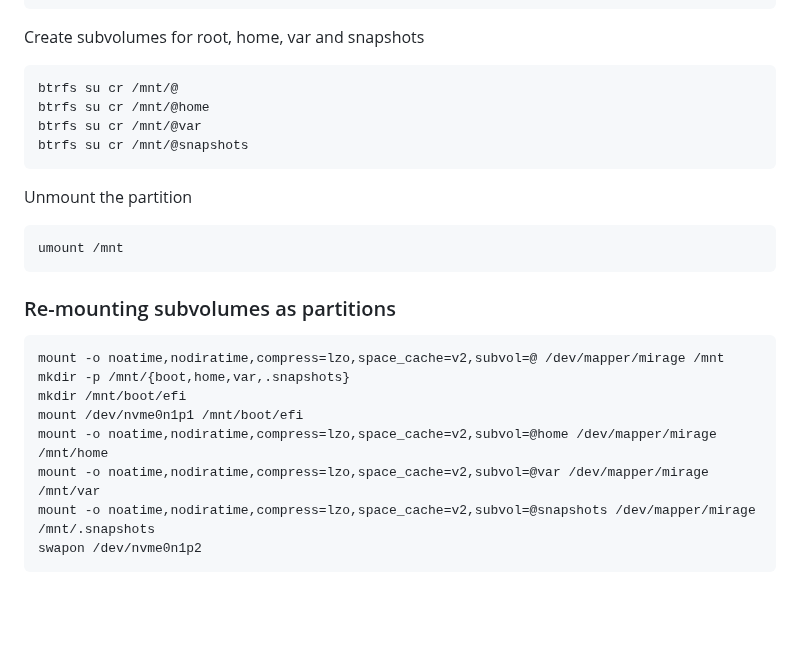
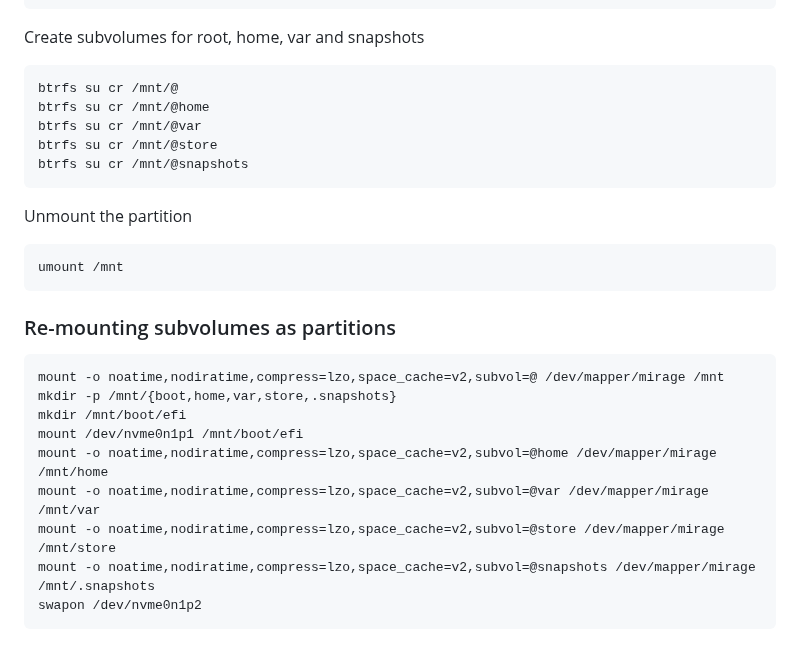
Before and after one commit to myTerminal/dotfiles, a Markdown page: .setup/docs/install-void.md, the part around the change. Rendered like a GitHub page; blank space fills up the shorter version.

Commit message:
update Void installation scripts for externalized Syncthing store

```diff
--- a/.setup/docs/install-void.md
+++ b/.setup/docs/install-void.md
@@ -66,6 +66,7 @@ Create subvolumes for root, home, var and snapshots
     btrfs su cr /mnt/@
     btrfs su cr /mnt/@home
     btrfs su cr /mnt/@var
+    btrfs su cr /mnt/@store
     btrfs su cr /mnt/@snapshots
 
 Unmount the partition
@@ -75,11 +76,12 @@ Unmount the partition
 ### Re-mounting subvolumes as partitions
 
     mount -o noatime,nodiratime,compress=lzo,space_cache=v2,subvol=@ /dev/mapper/mirage /mnt
-    mkdir -p /mnt/{boot,home,var,.snapshots}
+    mkdir -p /mnt/{boot,home,var,store,.snapshots}
     mkdir /mnt/boot/efi
     mount /dev/nvme0n1p1 /mnt/boot/efi
     mount -o noatime,nodiratime,compress=lzo,space_cache=v2,subvol=@home /dev/mapper/mirage /mnt/home
     mount -o noatime,nodiratime,compress=lzo,space_cache=v2,subvol=@var /dev/mapper/mirage /mnt/var
+    mount -o noatime,nodiratime,compress=lzo,space_cache=v2,subvol=@store /dev/mapper/mirage /mnt/store
     mount -o noatime,nodiratime,compress=lzo,space_cache=v2,subvol=@snapshots /dev/mapper/mirage /mnt/.snapshots
     swapon /dev/nvme0n1p2
 
```
